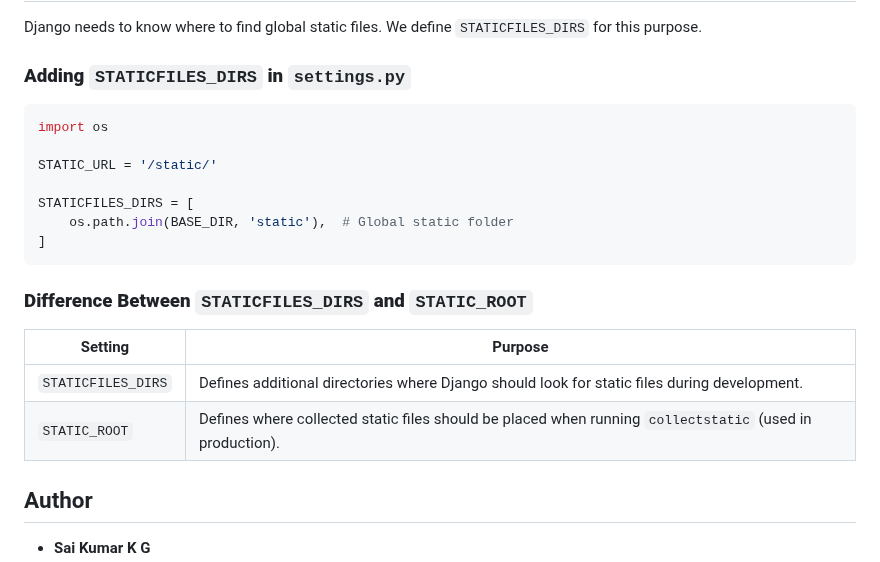
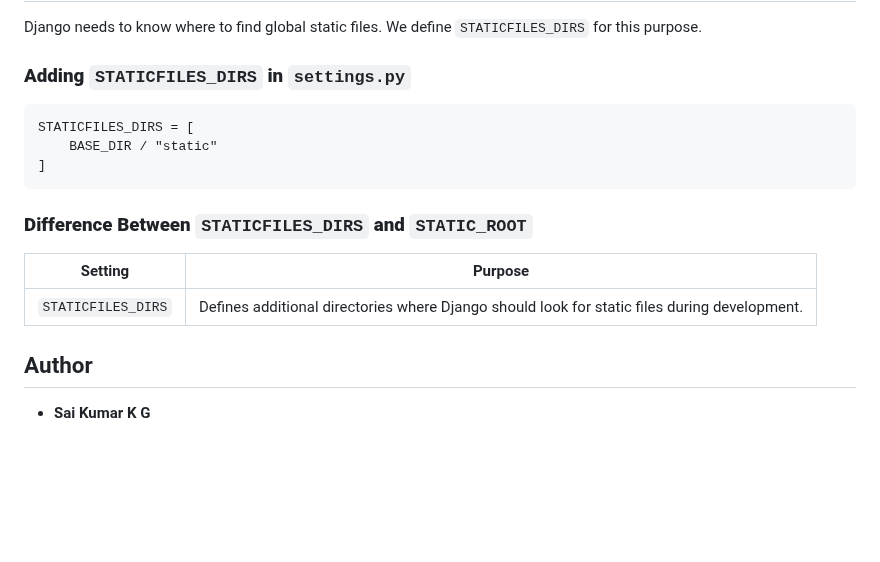
Before and after one commit to CM-saikumar/python_Django, a Markdown page: README.md, the part around the change. Drawn GitHub-style; blank space fills up the shorter version.

Commit message:
refactored

````diff
--- a/README.md
+++ b/README.md
@@ -207,20 +207,15 @@ Instead of hardcoding styles, we can define a **block** in the base template and
 Django needs to know where to find global static files. We define `STATICFILES_DIRS` for this purpose.
 
 ### **Adding `STATICFILES_DIRS` in `settings.py`**
-```python
-import os
-
-STATIC_URL = '/static/'
-
+```
 STATICFILES_DIRS = [
-    os.path.join(BASE_DIR, 'static'),  # Global static folder
+    BASE_DIR / "static"
 ]
 ```
 ### **Difference Between `STATICFILES_DIRS` and `STATIC_ROOT`**
 | Setting | Purpose |
 |---------|---------|
 | `STATICFILES_DIRS` | Defines additional directories where Django should look for static files during development. |
-| `STATIC_ROOT` | Defines where collected static files should be placed when running `collectstatic` (used in production). |
 
 
 
````
